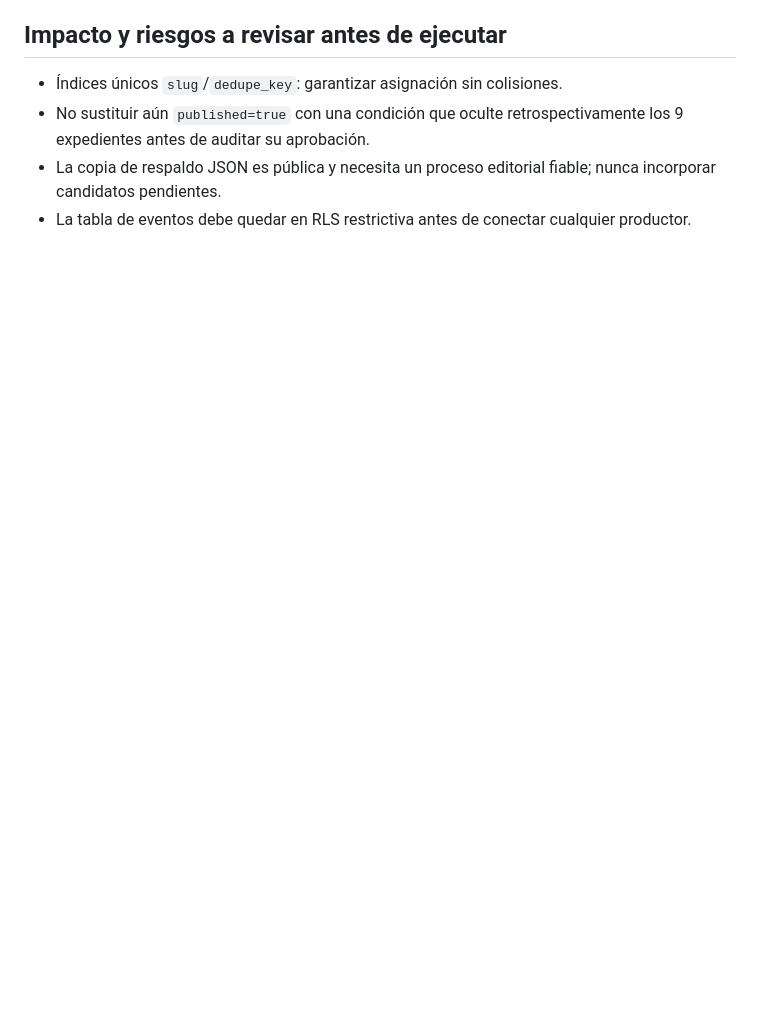
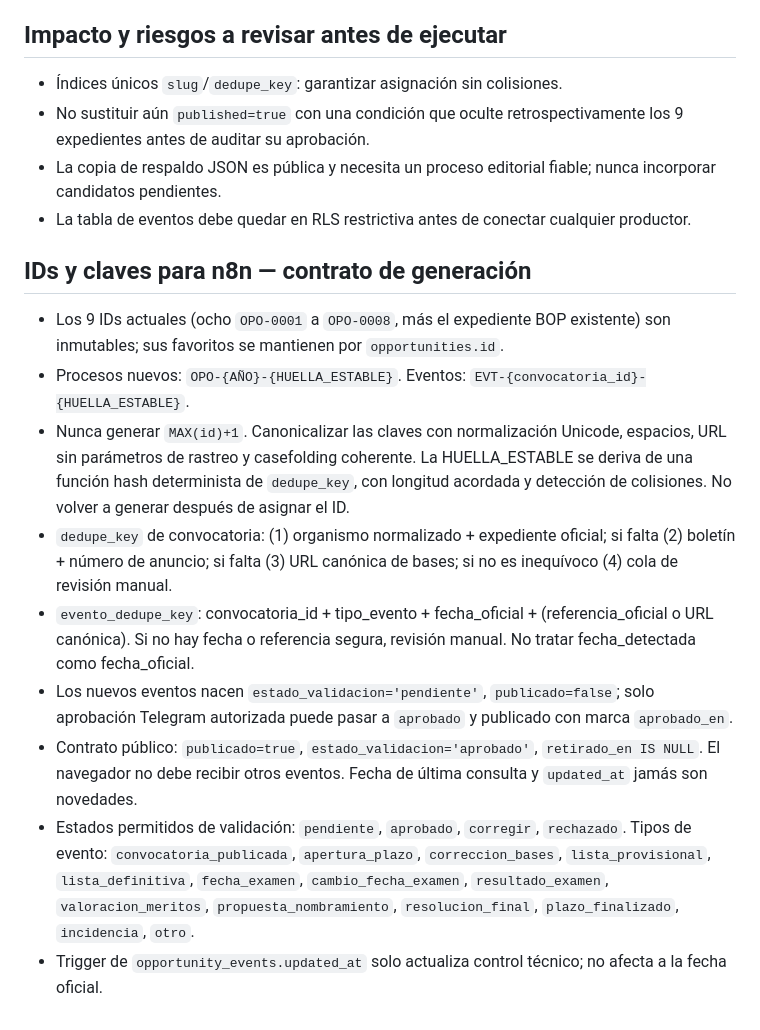
Before and after one commit to oporadarcadiz/Temario, a Markdown page: web/PLAN_TRANSICION_RADAR_2026-10-18.md, the part around the change. GitHub-like rendering; blank space fills up the shorter version.

Commit message:
Documentar claves estables deterministas y estados cerrados del contrato n8n

```diff
--- a/web/PLAN_TRANSICION_RADAR_2026-10-18.md
+++ b/web/PLAN_TRANSICION_RADAR_2026-10-18.md
@@ -46,3 +46,14 @@ Campos: `evento_id`, `convocatoria_id` (FK `opportunities.id`), `evento_dedupe_k
 - No sustituir aún `published=true` con una condición que oculte retrospectivamente los 9 expedientes antes de auditar su aprobación.
 - La copia de respaldo JSON es pública y necesita un proceso editorial fiable; nunca incorporar candidatos pendientes.
 - La tabla de eventos debe quedar en RLS restrictiva antes de conectar cualquier productor.
+
+## IDs y claves para n8n — contrato de generación
+- Los 9 IDs actuales (ocho `OPO-0001` a `OPO-0008`, más el expediente BOP existente) son inmutables; sus favoritos se mantienen por `opportunities.id`.
+- Procesos nuevos: `OPO-{AÑO}-{HUELLA_ESTABLE}`. Eventos: `EVT-{convocatoria_id}-{HUELLA_ESTABLE}`.
+- Nunca generar `MAX(id)+1`. Canonicalizar las claves con normalización Unicode, espacios, URL sin parámetros de rastreo y casefolding coherente. La HUELLA_ESTABLE se deriva de una función hash determinista de `dedupe_key`, con longitud acordada y detección de colisiones. No volver a generar después de asignar el ID.
+- `dedupe_key` de convocatoria: (1) organismo normalizado + expediente oficial; si falta (2) boletín + número de anuncio; si falta (3) URL canónica de bases; si no es inequívoco (4) cola de revisión manual.
+- `evento_dedupe_key`: convocatoria_id + tipo_evento + fecha_oficial + (referencia_oficial o URL canónica). Si no hay fecha o referencia segura, revisión manual. No tratar fecha_detectada como fecha_oficial.
+- Los nuevos eventos nacen `estado_validacion='pendiente'`, `publicado=false`; solo aprobación Telegram autorizada puede pasar a `aprobado` y publicado con marca `aprobado_en`.
+- Contrato público: `publicado=true`, `estado_validacion='aprobado'`, `retirado_en IS NULL`. El navegador no debe recibir otros eventos. Fecha de última consulta y `updated_at` jamás son novedades.
+- Estados permitidos de validación: `pendiente`, `aprobado`, `corregir`, `rechazado`. Tipos de evento: `convocatoria_publicada`, `apertura_plazo`, `correccion_bases`, `lista_provisional`, `lista_definitiva`, `fecha_examen`, `cambio_fecha_examen`, `resultado_examen`, `valoracion_meritos`, `propuesta_nombramiento`, `resolucion_final`, `plazo_finalizado`, `incidencia`, `otro`.
+- Trigger de `opportunity_events.updated_at` solo actualiza control técnico; no afecta a la fecha oficial.
```
